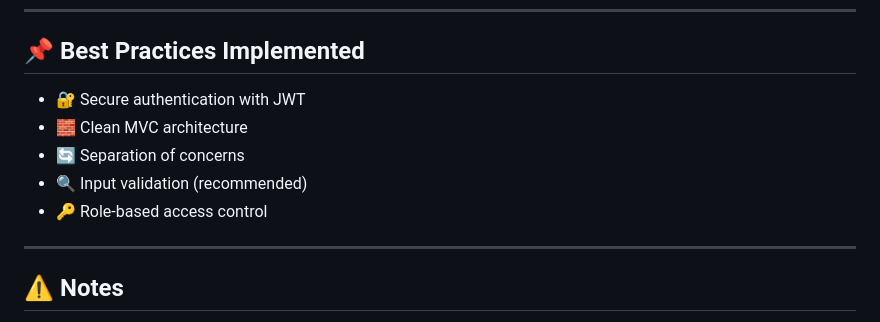
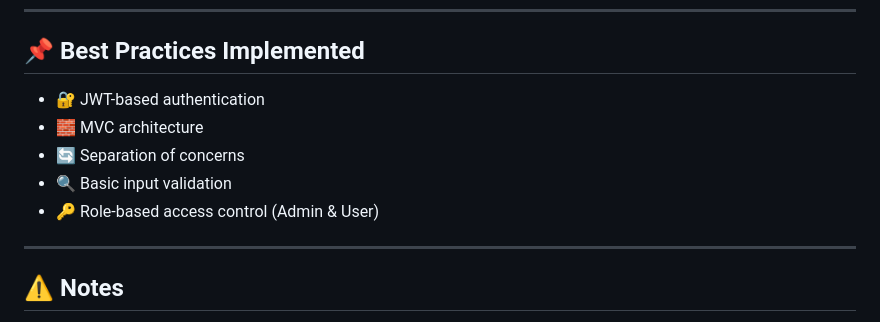
Before and after one commit to camillebercilla/final-project--Tech_Vanguard--BSIT2B, a Markdown page: backend/READ.md, the part around the change. GitHub-like rendering.

Commit message:
Update best practices section in README

```diff
--- a/backend/READ.md
+++ b/backend/READ.md
@@ -202,11 +202,11 @@ Client → Route → Controller → Model → Database → Response
 
 ## 📌 Best Practices Implemented
 
-* 🔐 Secure authentication with JWT
-* 🧱 Clean MVC architecture
+* 🔐 JWT-based authentication
+* 🧱 MVC architecture
 * 🔄 Separation of concerns
-* 🔍 Input validation (recommended)
-* 🔑 Role-based access control
+* 🔍 Basic input validation
+* 🔑 Role-based access control (Admin & User)
 
 ---
 
```
